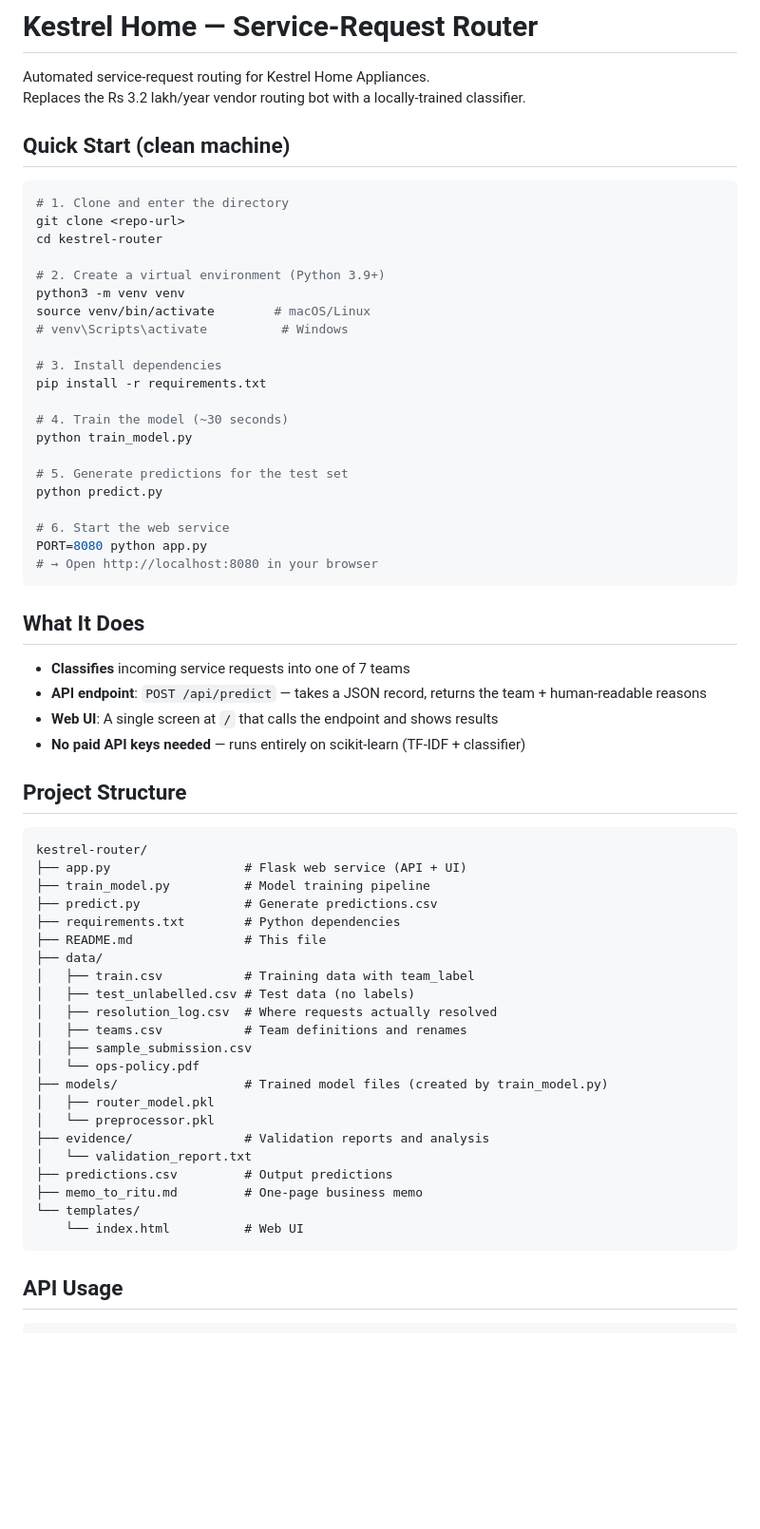
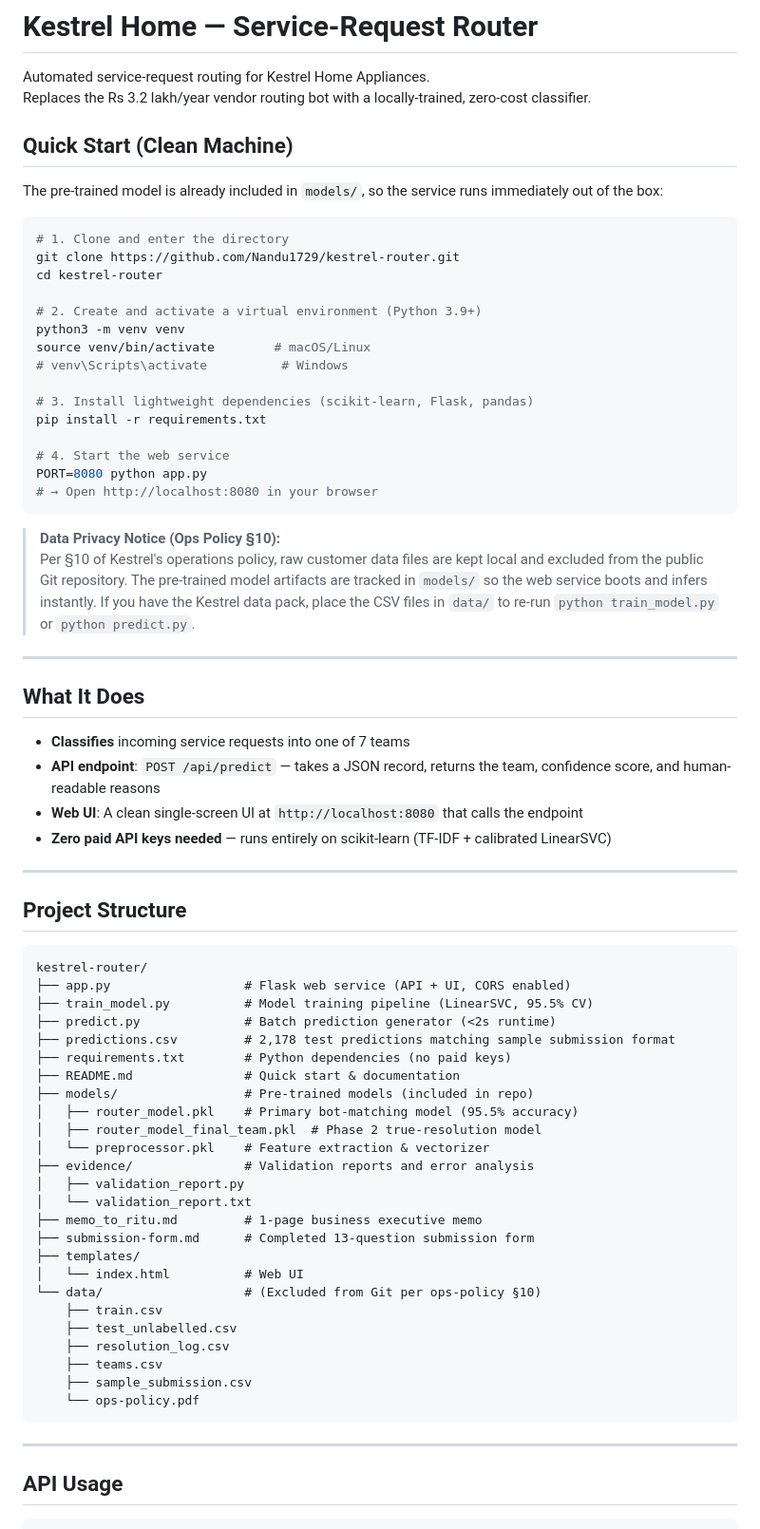
Before and after one commit to Nandu1729/kestrel-router, a Markdown page: README.md, the part around one of its changes. Shown at 95% size. GitHub-like rendering; blank space fills up the shorter version.

Commit message:
Update README with clean-machine run instructions, Ops Policy §10 data note, and technical decisions

````diff
--- a/README.md
+++ b/README.md
@@ -1,67 +1,75 @@
 # Kestrel Home — Service-Request Router
 
 Automated service-request routing for Kestrel Home Appliances.
-Replaces the Rs 3.2 lakh/year vendor routing bot with a locally-trained classifier.
+Replaces the Rs 3.2 lakh/year vendor routing bot with a locally-trained, zero-cost classifier.
 
-## Quick Start (clean machine)
+## Quick Start (Clean Machine)
+
+The pre-trained model is already included in `models/`, so the service runs immediately out of the box:
 
 ```bash
 # 1. Clone and enter the directory
-git clone <repo-url>
+git clone https://github.com/Nandu1729/kestrel-router.git
 cd kestrel-router
 
-# 2. Create a virtual environment (Python 3.9+)
+# 2. Create and activate a virtual environment (Python 3.9+)
 python3 -m venv venv
 source venv/bin/activate        # macOS/Linux
 # venv\Scripts\activate          # Windows
 
-# 3. Install dependencies
+# 3. Install lightweight dependencies (scikit-learn, Flask, pandas)
 pip install -r requirements.txt
 
-# 4. Train the model (~30 seconds)
-python train_model.py
-
-# 5. Generate predictions for the test set
-python predict.py
-
-# 6. Start the web service
+# 4. Start the web service
 PORT=8080 python app.py
 # → Open http://localhost:8080 in your browser
 ```
 
+> **Data Privacy Notice (Ops Policy §10):**
+> Per §10 of Kestrel's operations policy, raw customer data files are kept local and excluded from the public Git repository. The pre-trained model artifacts are tracked in `models/` so the web service boots and infers instantly. If you have the Kestrel data pack, place the CSV files in `data/` to re-run `python train_model.py` or `python predict.py`.
+
+---
+
 ## What It Does
 
 - **Classifies** incoming service requests into one of 7 teams
-- **API endpoint**: `POST /api/predict` — takes a JSON record, returns the team + human-readable reasons
-- **Web UI**: A single screen at `/` that calls the endpoint and shows results
-- **No paid API keys needed** — runs entirely on scikit-learn (TF-IDF + classifier)
+- **API endpoint**: `POST /api/predict` — takes a JSON record, returns the team, confidence score, and human-readable reasons
+- **Web UI**: A clean single-screen UI at `http://localhost:8080` that calls the endpoint
+- **Zero paid API keys needed** — runs entirely on scikit-learn (TF-IDF + calibrated LinearSVC)
+
+---
 
 ## Project Structure
 
 ```
 kestrel-router/
-├── app.py                  # Flask web service (API + UI)
-├── train_model.py          # Model training pipeline
-├── predict.py              # Generate predictions.csv
-├── requirements.txt        # Python dependencies
-├── README.md               # This file
-├── data/
-│   ├── train.csv           # Training data with team_label
-│   ├── test_unlabelled.csv # Test data (no labels)
-│   ├── resolution_log.csv  # Where requests actually resolved
-│   ├── teams.csv           # Team definitions and renames
-│   ├── sample_submission.csv
-│   └── ops-policy.pdf
-├── models/                 # Trained model files (created by train_model.py)
-│   ├── router_model.pkl
-│   └── preprocessor.pkl
-├── evidence/               # Validation reports and analysis
+├── app.py                  # Flask web service (API + UI, CORS enabled)
+├── train_model.py          # Model training pipeline (LinearSVC, 95.5% CV)
+├── predict.py              # Batch prediction generator (<2s runtime)
+├── predictions.csv         # 2,178 test predictions matching sample submission format
+├── requirements.txt        # Python dependencies (no paid keys)
+├── README.md               # Quick start & documentation
+├── models/                 # Pre-trained models (included in repo)
+│   ├── router_model.pkl    # Primary bot-matching model (95.5% accuracy)
+│   ├── router_model_final_team.pkl  # Phase 2 true-resolution model
+│   └── preprocessor.pkl    # Feature extraction & vectorizer
+├── evidence/               # Validation reports and error analysis
+│   ├── validation_report.py
 │   └── validation_report.txt
-├── predictions.csv         # Output predictions
-├── memo_to_ritu.md         # One-page business memo
-└── templates/
-    └── index.html          # Web UI
+├── memo_to_ritu.md         # 1-page business executive memo
+├── submission-form.md      # Completed 13-question submission form
+├── templates/
+│   └── index.html          # Web UI
+└── data/                   # (Excluded from Git per ops-policy §10)
+    ├── train.csv
+    ├── test_unlabelled.csv
+    ├── resolution_log.csv
+    ├── teams.csv
+    ├── sample_submission.csv
+    └── ops-policy.pdf
 ```
+
+---
 
 ## API Usage
 
````
Also changed, not shown: other parts of README.md (+22 -15 lines).
